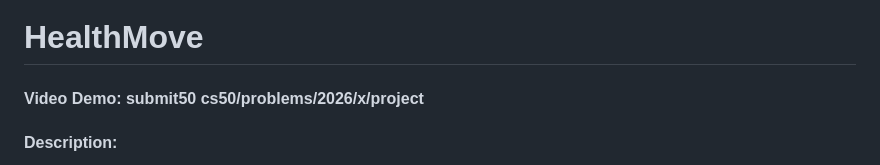
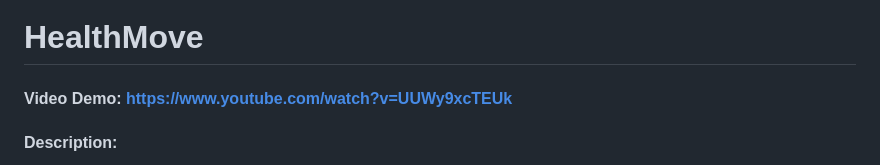
Before and after one commit to JJhiru/HealthMove, a Markdown page: README.md, the part around the change. GitHub-like rendering.

Commit message:
Update video demo link in README

```diff
--- a/README.md
+++ b/README.md
@@ -1,6 +1,6 @@
 # HealthMove
 
-#### Video Demo: submit50 cs50/problems/2026/x/project
+#### Video Demo: https://www.youtube.com/watch?v=UUWy9xcTEUk
 
 #### Description:
 
```
